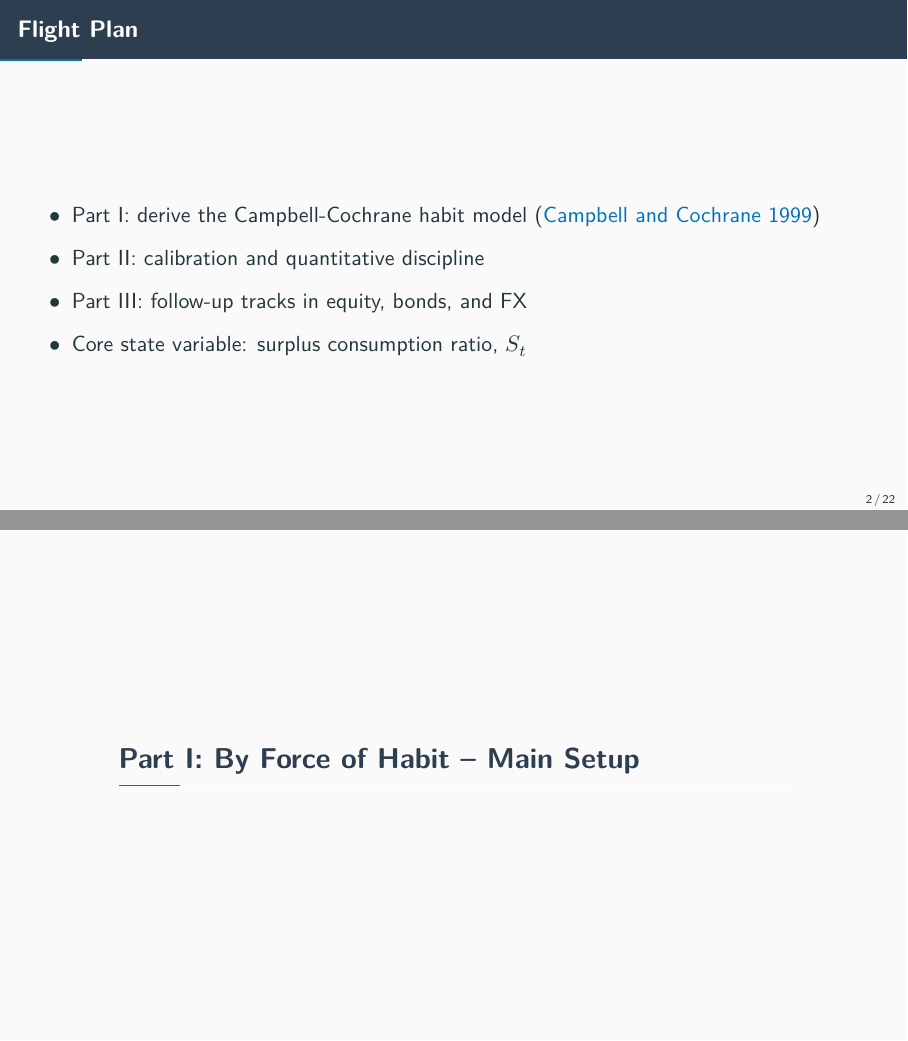
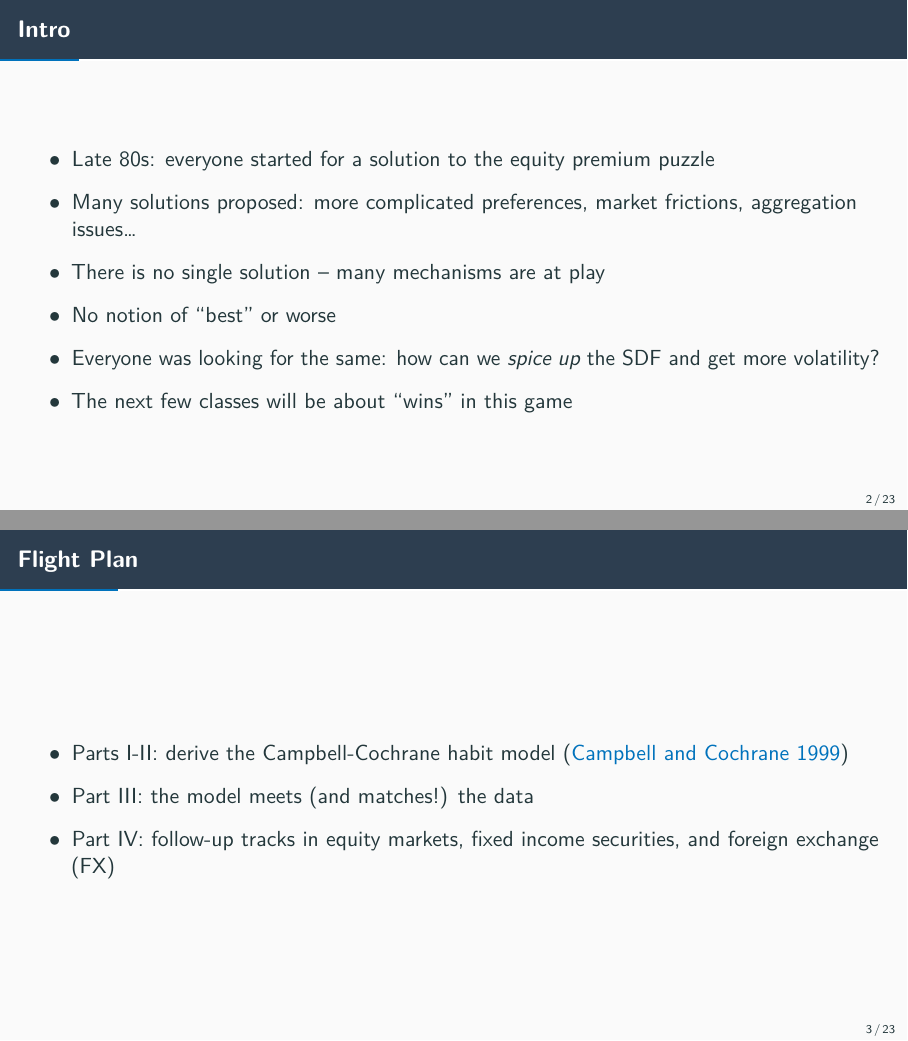
Before and after one commit to epge-classes/finance-1-2026, a Quarto document (lecture07/lecture07.qmd): pages 3 and 4 of 54 before the commit and pages 3 and 4 of 55 after it, joined at a grey line. The pictures show the output file lecture07/lecture07.pdf that the author committed with the source.

Commit message:
Added an intro to lecture 7.

```diff
--- a/lecture07/lecture07.qmd
+++ b/lecture07/lecture07.qmd
@@ -7,12 +7,18 @@ bibliography: ../asset_pricing_references.bib
 
 # Intro
 
+- Late 80s: everyone started for a solution to the equity premium puzzle
+- Many solutions proposed: more complicated preferences, market frictions, aggregation issues...
+- There is no single solution -- many mechanisms are at play
+- No notion of "best" or worse
+- Everyone was looking for the same: how can we *spice up* the SDF and get more volatility?
+- The next few classes will be about "wins" in this game
+
 ## Flight Plan
 
-- Part I: derive the Campbell-Cochrane habit model [@CampbellCochrane1999]
-- Part II: calibration and quantitative discipline
-- Part III: follow-up tracks in equity, bonds, and FX
-- Core state variable: surplus consumption ratio, $S_t$
+- Parts I-II: derive the Campbell-Cochrane habit model [@CampbellCochrane1999]
+- Part III: the model meets (and matches!) the data
+- Part IV: follow-up tracks in equity markets, fixed income securities, and foreign exchange (FX)
 
 # Part I: By Force of Habit -- Main Setup
 
```
Also changed, not shown: lecture07/lecture07.pdf.
